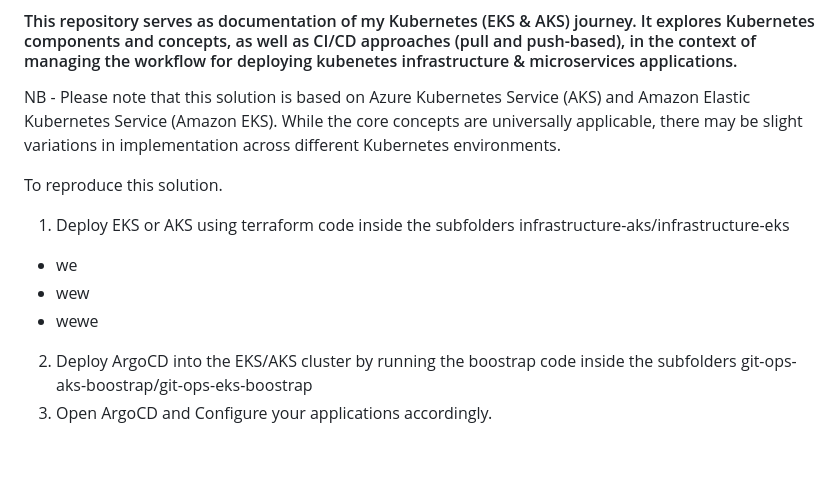
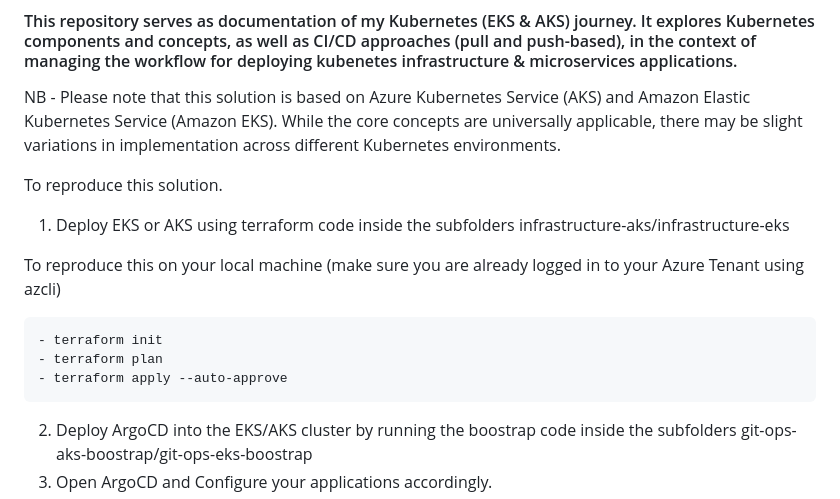
Before and after one commit to afriteknz/k8s-infrastructure, a Markdown page: README.md, the part around the change. GitHub-like rendering; blank space fills up the shorter version.

Commit message:
Update documentation

````diff
--- a/README.md
+++ b/README.md
@@ -5,9 +5,14 @@ NB - Please note that this solution is based on Azure Kubernetes Service (AKS) a
 To reproduce this solution.
 
 1. Deploy EKS or AKS using terraform code inside the subfolders infrastructure-aks/infrastructure-eks
-- we
-- wew
-- wewe
+
+To reproduce this on your local machine (make sure you are already logged in to your Azure Tenant using azcli)
+
+ ```- cd infrastructure-aks/
+ - terraform init
+ - terraform plan
+ - terraform apply --auto-approve
+ ```
 
 2. Deploy ArgoCD into the EKS/AKS cluster by running the boostrap code inside the subfolders git-ops-aks-boostrap/git-ops-eks-boostrap
 3. Open ArgoCD and Configure your applications accordingly.
````
